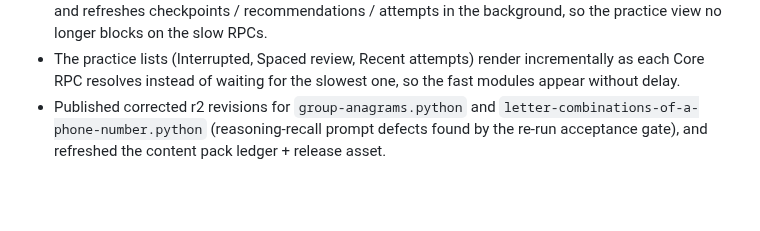
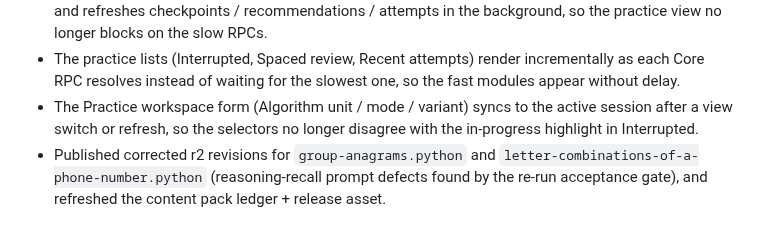
Before and after one commit to cnkeysky/gewu-algorithm, a Markdown page: CHANGELOG.md, the part around the change. Rendered like a GitHub page; blank space fills up the shorter version.

Commit message:
docs: changelog entry for workspace form sync to active session

```diff
--- a/CHANGELOG.md
+++ b/CHANGELOG.md
@@ -39,6 +39,9 @@ allowed only with explicit migration notes (see
 - The practice lists (Interrupted, Spaced review, Recent attempts) render
   incrementally as each Core RPC resolves instead of waiting for the slowest
   one, so the fast modules appear without delay.
+- The Practice workspace form (Algorithm unit / mode / variant) syncs to the
+  active session after a view switch or refresh, so the selectors no longer
+  disagree with the in-progress highlight in Interrupted.
 - Published corrected r2 revisions for `group-anagrams.python` and
   `letter-combinations-of-a-phone-number.python` (reasoning-recall prompt
   defects found by the re-run acceptance gate), and refreshed the content
```
